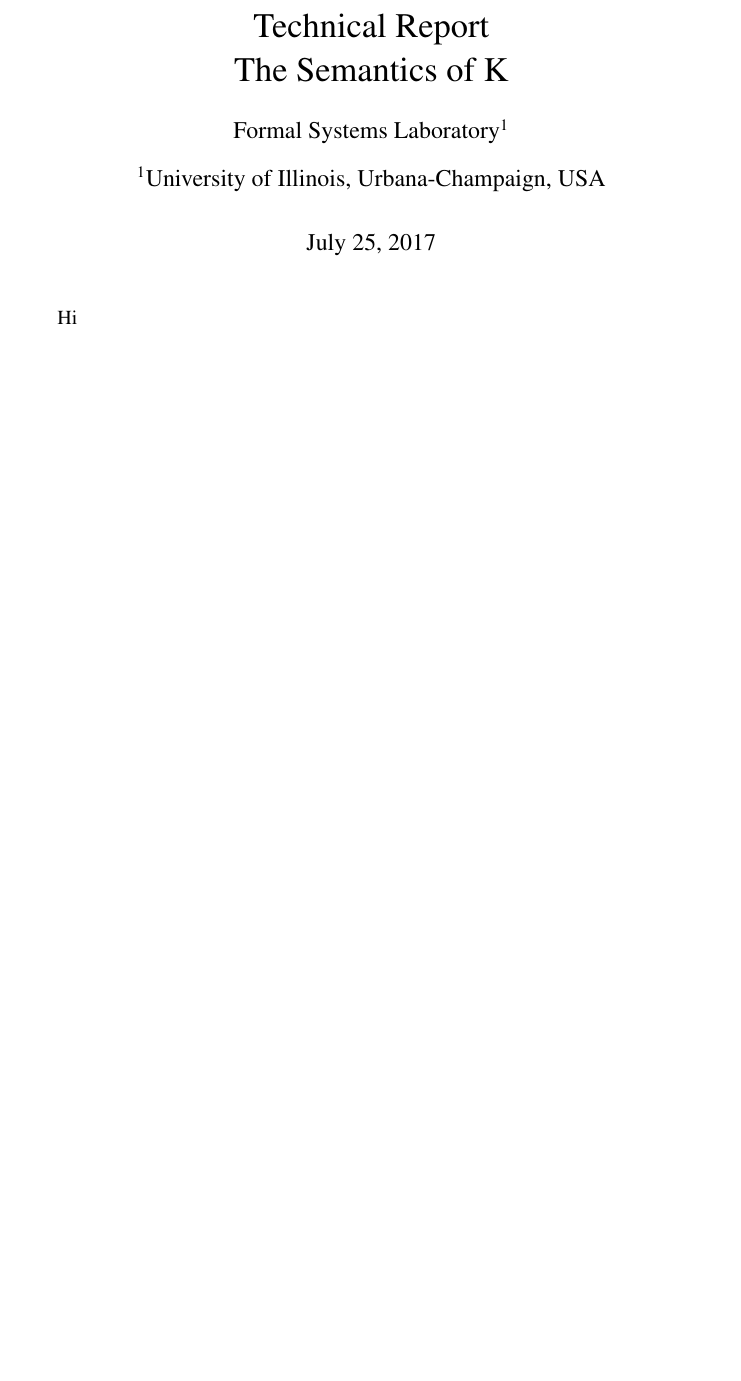
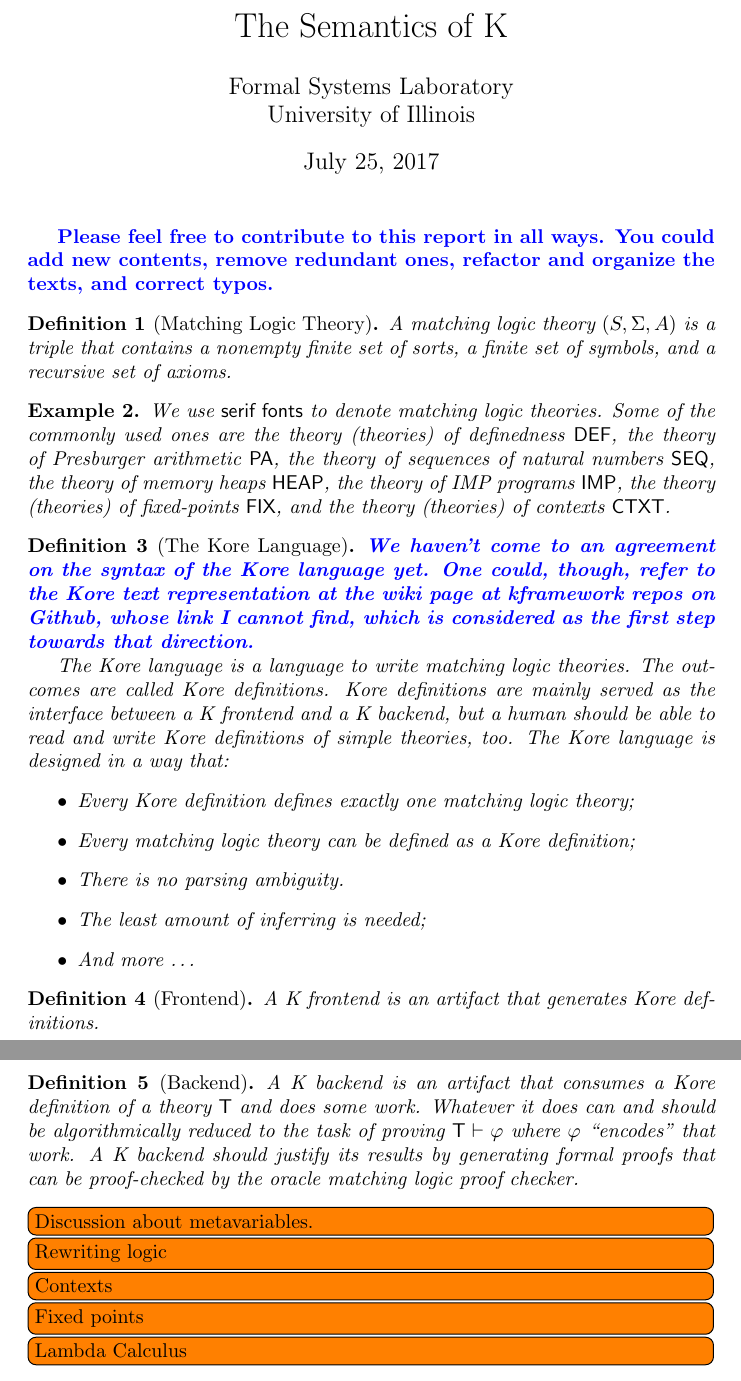
Before and after one commit to runtimeverification/haskell-backend, a LaTeX document (semantics_of_k/main.tex): part of the page before the commit and two parts of pages 1 and 2 of 2 after it, the two joined at a grey line, cut at the place of the change, the shorter picture padded with empty space. Compiled offline with pdfLaTeX.

Commit message:
add definitions for ML theory, the Kore language, the frontends and backends

```diff
--- a/semantics_of_k/main.tex
+++ b/semantics_of_k/main.tex
@@ -68,4 +26,12 @@
-\def\To1{\Rightarrow^{\forall}_1}
+  % Define serif fonts for ML theories used in math mode:
+  \newcommand{\PA}{\mathsf{PA}}
+  \newcommand{\SEQ}{\mathsf{SEQ}}
+  \newcommand{\HEAP}{\mathsf{HEAP}}
+  \newcommand{\IMP}{\mathsf{IMP}}
+  \newcommand{\FIX}{\mathsf{FIX}}
+  \newcommand{\LAMBDA}{\mathsf{LAMBDA}}
+  \newcommand{\CTXT}{\mathsf{CTXT}}
+  \newcommand{\DEF}{\mathsf{DEF}}
 
 
 
@@ -74,6 +38 @@
 
-
-% Title and authors
-
-\title{Technical Report\\
-	   The Semantics of K}
@@ -83,8 +42,47 @@
+          University of Illinois}
 
 \begin{document}
 
 \maketitle
 
-Hi
+\comment{Please feel free to contribute to this report in all ways. You could add new contents, remove redundant ones, refactor and organize the texts, and correct typos.}
+
+\begin{definition}[Matching Logic Theory]
+\label{ML_theory}
+A matching logic theory $(S, \Sigma, A)$ is a triple that contains a nonempty finite set of sorts, a finite set of symbols, and a recursive set of axioms.
+\end{definition}
+
+\begin{example}
+We use {\sf serif fonts} to denote matching logic theories. Some of the commonly used ones are the theory (theories) of definedness $\DEF$, the theory of Presburger arithmetic $\PA$, the theory of sequences of natural numbers $\SEQ$, the theory of memory heaps $\HEAP$, the theory of {IMP} programs $\IMP$, the theory (theories) of fixed-points $\FIX$, and the theory (theories) of contexts $\CTXT$.
+\end{example}
+
+
+\begin{definition}[The Kore Language]
+\comment{We haven't come to an agreement on the syntax of the Kore language yet. One could, though, refer to the Kore text representation at the wiki page at kframework repos on Github, whose link I cannot find, which is considered as the first step towards that direction.}
+The Kore language is a language to write matching logic theories. The outcomes are called Kore definitions. Kore definitions are mainly served as the interface between a K frontend and a K backend, but a human should be able to read and write Kore definitions of simple theories, too. The Kore language is designed in a way that:
+\begin{itemize}
+\item Every Kore definition defines exactly one matching logic theory;
+\item Every matching logic theory can be defined as a Kore definition;
+\item There is no parsing ambiguity.
+\item The least amount of inferring is needed;
+\item And more \dots
+\end{itemize}
+\end{definition}
+
+\begin{definition}[Frontend]
+A K frontend is an artifact that generates Kore definitions.
+\end{definition}
+
+\begin{definition}[Backend]
+A K backend is an artifact that consumes a Kore definition of a theory $\mathsf{T}$ and does some work. Whatever it does can and should be algorithmically reduced to the task of proving $\mathsf{T} \vdash \varphi$ where $\varphi$ ``encodes'' that work. A K backend should justify its results by generating formal proofs that can be proof-checked by the oracle matching logic proof checker.
+\end{definition}
+
+\todo[inline]{Discussion about metavariables.}
+\todo[inline]{Rewriting logic}
+\todo[inline]{Contexts}
+\todo[inline]{Fixed points}
+\todo[inline]{Lambda Calculus}
+
+
 
 \end{document}
```
Also changed, not shown: semantics_of_k/main.tex (84 more changed lines).
